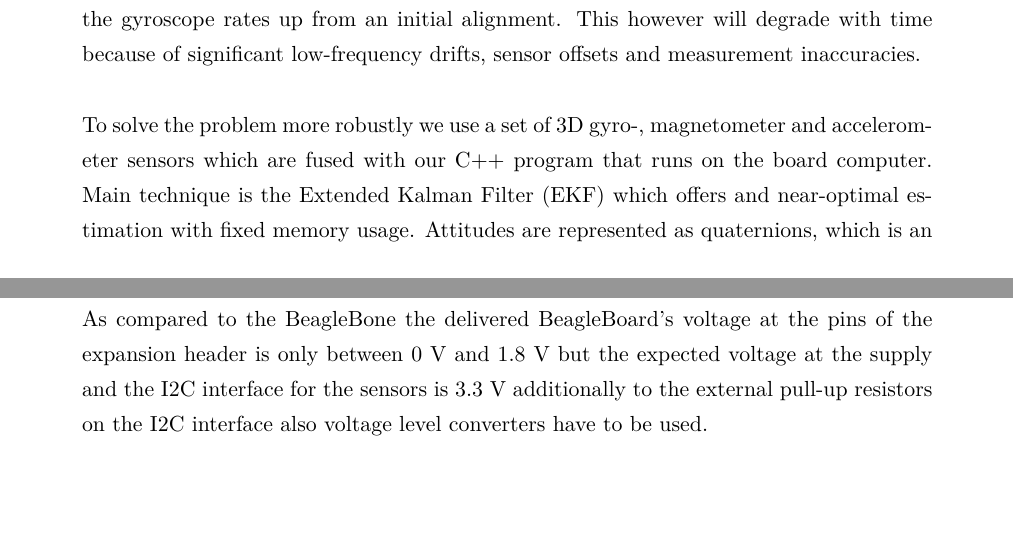
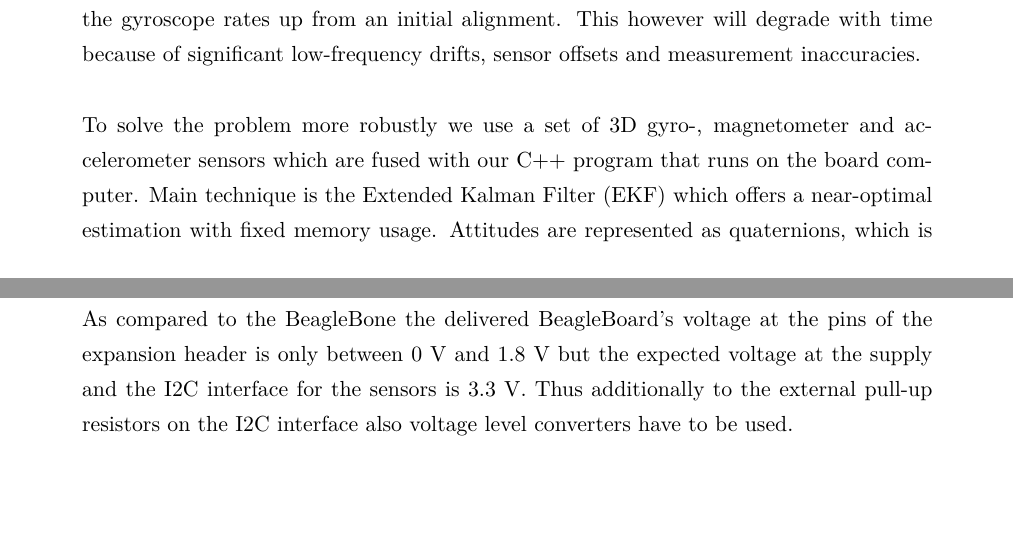
Before and after one commit to bash0/uspace-doc, a LaTeX thesis (CDR/TEMPLATE.tex, which reads CDR/itpu.tex): two parts of pages 53 and 55 of 75, joined at a grey line, cut so that both start at the same text. Compiled offline with pdfLaTeX.

Commit message:
Fixed some mistakes in itpu.

```diff
--- a/CDR/itpu.tex
+++ b/CDR/itpu.tex
@@ -198,7 +198,7 @@ In this configuration the whole unit consumes 3W of power and weighs 71g (30g fo
 The attitude of the sensing unit could in principle be determined by simply integrating the gyroscope rates up from an initial alignment. This however will degrade with time because of significant low-frequency drifts, sensor offsets and measurement inaccuracies.
 \\
 \\
-To solve the problem more robustly we use a set of 3D gyro-, magnetometer and accelerometer sensors which are fused with our C++ program that runs on the board computer. Main technique is the \ac{EKF} which offers and near-optimal estimation with fixed memory usage. Attitudes are represented as quaternions, which is an elegant and cpu-effective solution.
+To solve the problem more robustly we use a set of 3D gyro-, magnetometer and accelerometer sensors which are fused with our C++ program that runs on the board computer. Main technique is the \ac{EKF} which offers a near-optimal estimation with fixed memory usage. Attitudes are represented as quaternions, which is an elegant and cpu-effective solution.
 \\
 \\
 Offset filtering for the magnetometer and accelerometer is done independently.
@@ -219,6 +219,6 @@ Finally the position is determined independently from the GPS receiver. This is
 
 As compared to the BeagleBone the delivered BeagleBoard's voltage at the pins
 of the expansion header is only between 0~V and 1.8~V but the expected voltage
-at the supply and the I2C interface for the sensors is 3.3~V additionally to
+at the supply and the I2C interface for the sensors is 3.3~V. Thus additionally to
 the external pull-up resistors on the I2C interface also voltage level
 converters have to be used.
```
